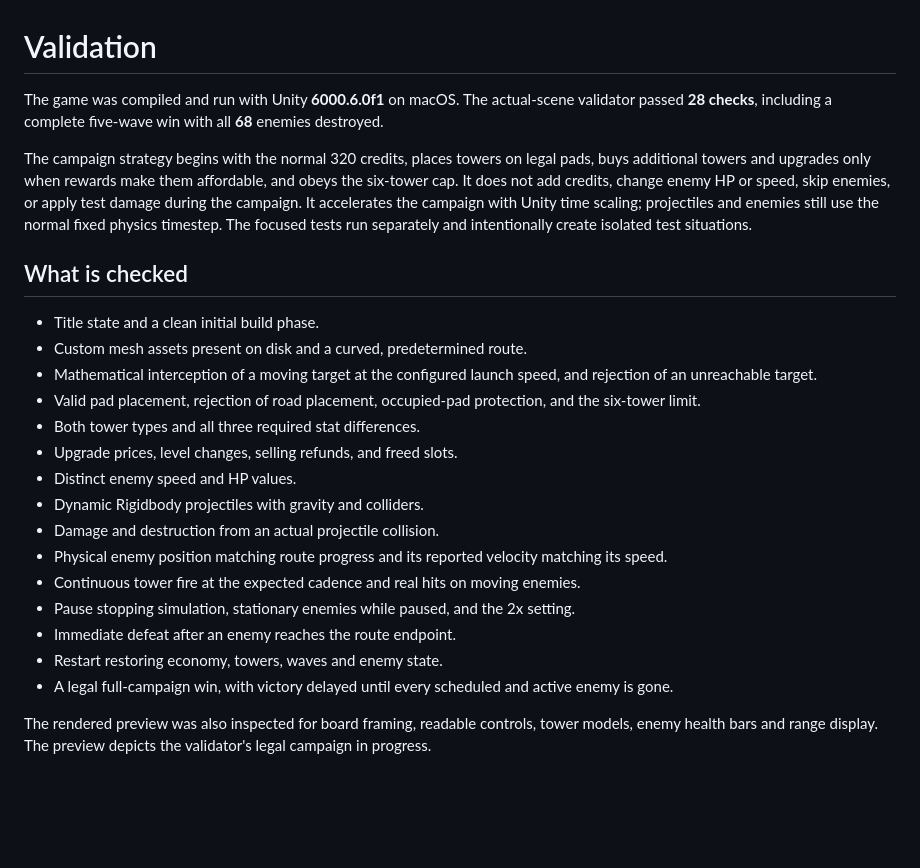
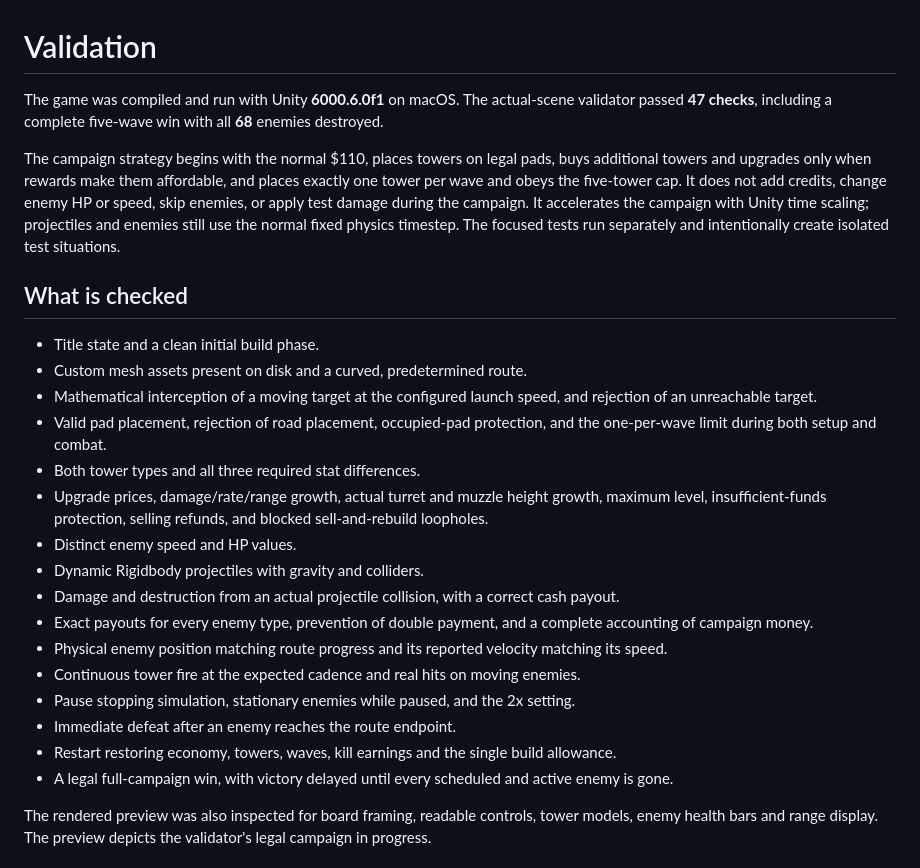
Before and after one commit to PatricioLandeta/neon-bastion-tower-defense, a Markdown page: VALIDATION.md, the part around the change. Rendered like a GitHub page; blank space fills up the shorter version.

```diff
--- a/VALIDATION.md
+++ b/VALIDATION.md
@@ -1,25 +1,26 @@
 # Validation
 
-The game was compiled and run with Unity **6000.6.0f1** on macOS. The actual-scene validator passed **28 checks**, including a complete five-wave win with all **68** enemies destroyed.
+The game was compiled and run with Unity **6000.6.0f1** on macOS. The actual-scene validator passed **47 checks**, including a complete five-wave win with all **68** enemies destroyed.
 
-The campaign strategy begins with the normal 320 credits, places towers on legal pads, buys additional towers and upgrades only when rewards make them affordable, and obeys the six-tower cap. It does not add credits, change enemy HP or speed, skip enemies, or apply test damage during the campaign. It accelerates the campaign with Unity time scaling; projectiles and enemies still use the normal fixed physics timestep. The focused tests run separately and intentionally create isolated test situations.
+The campaign strategy begins with the normal $110, places towers on legal pads, buys additional towers and upgrades only when rewards make them affordable, and places exactly one tower per wave and obeys the five-tower cap. It does not add credits, change enemy HP or speed, skip enemies, or apply test damage during the campaign. It accelerates the campaign with Unity time scaling; projectiles and enemies still use the normal fixed physics timestep. The focused tests run separately and intentionally create isolated test situations.
 
 ## What is checked
 
 - Title state and a clean initial build phase.
 - Custom mesh assets present on disk and a curved, predetermined route.
 - Mathematical interception of a moving target at the configured launch speed, and rejection of an unreachable target.
-- Valid pad placement, rejection of road placement, occupied-pad protection, and the six-tower limit.
+- Valid pad placement, rejection of road placement, occupied-pad protection, and the one-per-wave limit during both setup and combat.
 - Both tower types and all three required stat differences.
-- Upgrade prices, level changes, selling refunds, and freed slots.
+- Upgrade prices, damage/rate/range growth, actual turret and muzzle height growth, maximum level, insufficient-funds protection, selling refunds, and blocked sell-and-rebuild loopholes.
 - Distinct enemy speed and HP values.
 - Dynamic Rigidbody projectiles with gravity and colliders.
-- Damage and destruction from an actual projectile collision.
+- Damage and destruction from an actual projectile collision, with a correct cash payout.
+- Exact payouts for every enemy type, prevention of double payment, and a complete accounting of campaign money.
 - Physical enemy position matching route progress and its reported velocity matching its speed.
 - Continuous tower fire at the expected cadence and real hits on moving enemies.
 - Pause stopping simulation, stationary enemies while paused, and the 2x setting.
 - Immediate defeat after an enemy reaches the route endpoint.
-- Restart restoring economy, towers, waves and enemy state.
+- Restart restoring economy, towers, waves, kill earnings and the single build allowance.
 - A legal full-campaign win, with victory delayed until every scheduled and active enemy is gone.
 
 The rendered preview was also inspected for board framing, readable controls, tower models, enemy health bars and range display. The preview depicts the validator's legal campaign in progress.
```
Also changed, not shown: ASSIGNMENT_NOTES.md (+9 -3 lines), README.md (+11 -9 lines), NEON_BASTION_PREVIEW.png, 9 other files.
